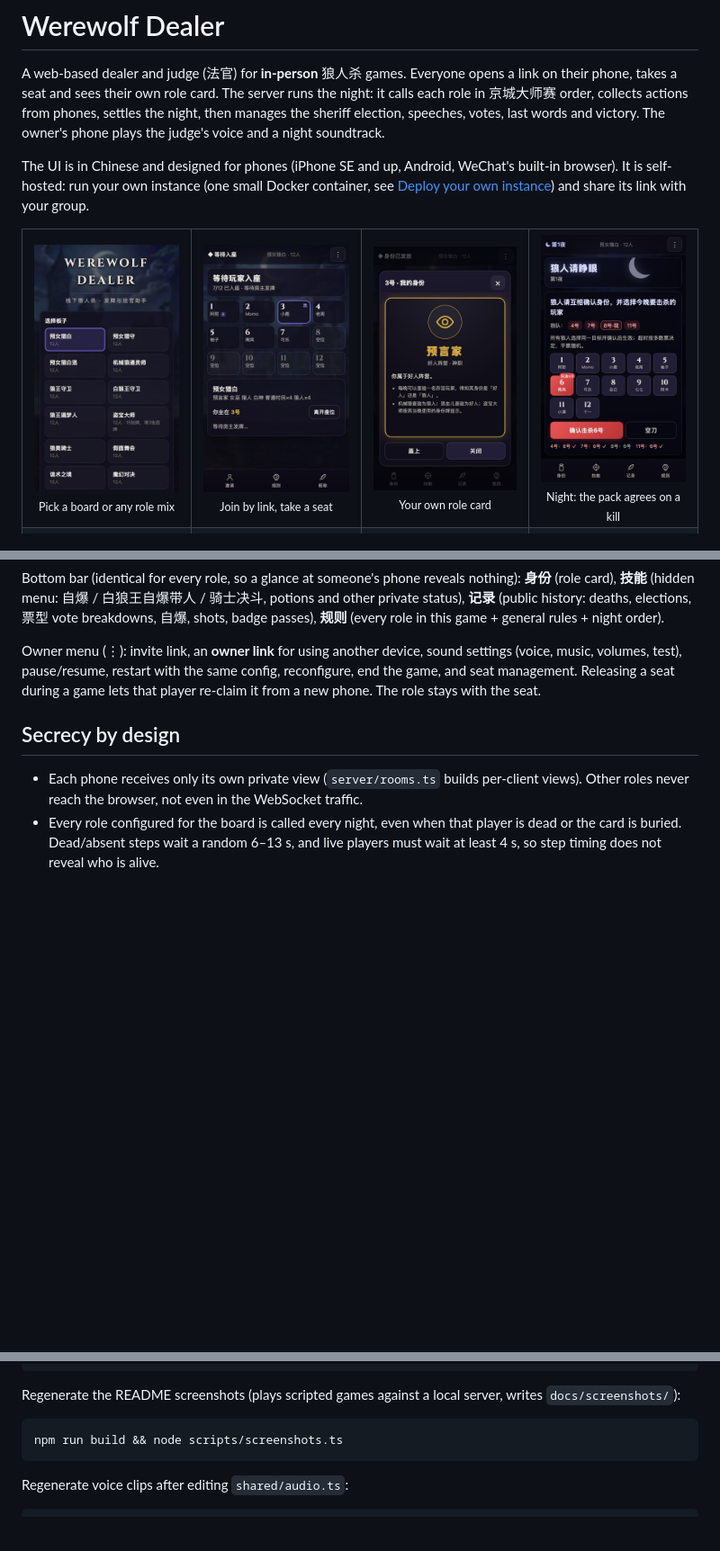
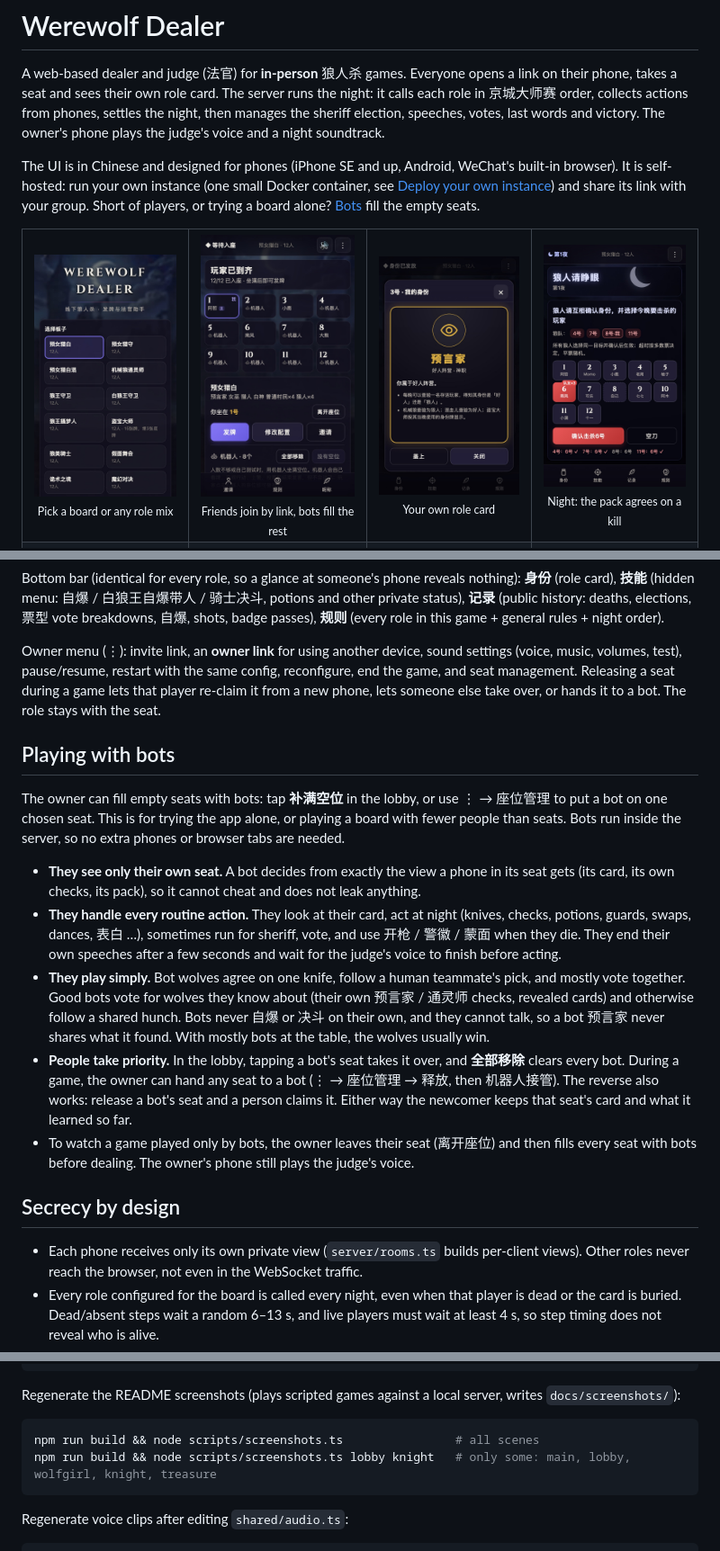
Before and after one commit to caizefeng/werewolf-dealer, a Markdown page: README.md, 3 parts joined by grey strips. Shown at 90% size. Rendered like a GitHub page; pictures changed too: docs/screenshots/lobby.jpg; blank space fills up the shorter version.

````diff
--- a/README.md
+++ b/README.md
@@ -9,11 +9,12 @@ and a night soundtrack.
 The UI is in Chinese and designed for phones (iPhone SE and up, Android, WeChat's built-in browser).
 It is self-hosted: run your own instance (one small Docker container, see
 [Deploy your own instance](#deploy-your-own-instance)) and share its link with your group.
+Short of players, or trying a board alone? [Bots](#playing-with-bots) fill the empty seats.
 
 <table>
   <tr>
     <td align="center"><img src="docs/screenshots/home.jpg" width="180" alt="Pick a board or any role mix"><br><sub>Pick a board or any role mix</sub></td>
-    <td align="center"><img src="docs/screenshots/lobby.jpg" width="180" alt="Join by link, take a seat"><br><sub>Join by link, take a seat</sub></td>
+    <td align="center"><img src="docs/screenshots/lobby.jpg" width="180" alt="Friends join by link, bots fill the rest"><br><sub>Friends join by link, bots fill the rest</sub></td>
     <td align="center"><img src="docs/screenshots/role.jpg" width="180" alt="Your own role card"><br><sub>Your own role card</sub></td>
     <td align="center"><img src="docs/screenshots/wolves.jpg" width="180" alt="Night: the pack agrees on a kill"><br><sub>Night: the pack agrees on a kill</sub></td>
   </tr>
@@ -59,8 +61,31 @@ Bottom bar (identical for every role, so a glance at someone's phone reveals not
 
 Owner menu (⋮): invite link, an **owner link** for using another device, sound settings (voice,
 music, volumes, test), pause/resume, restart with the same config, reconfigure, end the game,
-and seat management. Releasing a seat during a game lets that player re-claim it from a new phone.
-The role stays with the seat.
+and seat management. Releasing a seat during a game lets that player re-claim it from a new phone,
+lets someone else take over, or hands it to a bot. The role stays with the seat.
+
+## Playing with bots
+
+The owner can fill empty seats with bots: tap **补满空位** in the lobby, or use ⋮ → 座位管理 to put a bot on one
+chosen seat. This is for trying the app alone, or playing a board with fewer people than seats. Bots
+run inside the server, so no extra phones or browser tabs are needed.
+
+- **They see only their own seat.** A bot decides from exactly the view a phone in its seat gets (its card,
+  its own checks, its pack), so it cannot cheat and does not leak anything.
+- **They handle every routine action.** They look at their card, act at night (knives,
+  checks, potions, guards, swaps, dances, 表白 …), sometimes run for sheriff, vote, and use 开枪 / 警徽 /
+  蒙面 when they die. They end their own speeches after a few seconds and wait for the judge's voice to
+  finish before acting.
+- **They play simply.** Bot wolves agree on one knife, follow a human teammate's pick, and mostly vote
+  together. Good bots vote for wolves they know about (their own 预言家 / 通灵师 checks, revealed cards) and
+  otherwise follow a shared hunch. Bots never 自爆 or 决斗 on their own, and they cannot talk, so a
+  bot 预言家 never shares what it found. With mostly bots at the table, the wolves usually win.
+- **People take priority.** In the lobby, tapping a bot's seat takes it over, and **全部移除** clears every
+  bot. During a game, the owner can hand any seat to a bot (⋮ → 座位管理 → 释放, then 机器人接管). The reverse
+  also works: release a bot's seat and a person claims it. Either way the newcomer keeps that seat's card
+  and what it learned so far.
+- To watch a game played only by bots, the owner leaves their seat (离开座位) and then fills every seat with bots
+  before dealing. The owner's phone still plays the judge's voice.
 
 ## Secrecy by design
 
@@ -234,7 +259,8 @@ npm run test:e2e       # full games in iPhone 13 / iPhone SE / Pixel 7 browsers
 Regenerate the README screenshots (plays scripted games against a local server, writes `docs/screenshots/`):
 
 ```bash
-npm run build && node scripts/screenshots.ts
+npm run build && node scripts/screenshots.ts                # all scenes
+npm run build && node scripts/screenshots.ts lobby knight   # only some: main, lobby, wolfgirl, knight, treasure
 ```
 
 Regenerate voice clips after editing `shared/audio.ts`:
````
Also changed, not shown: other parts of README.md (+12 -3 lines), CLAUDE.md (+17 -5 lines), 15 other files.
